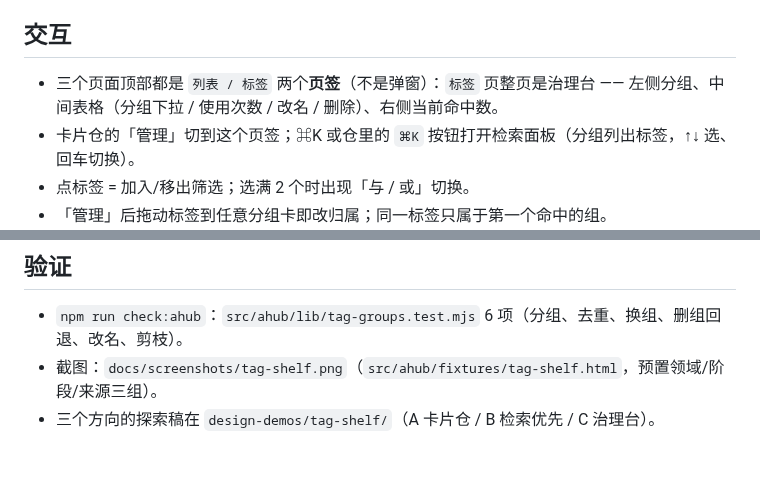
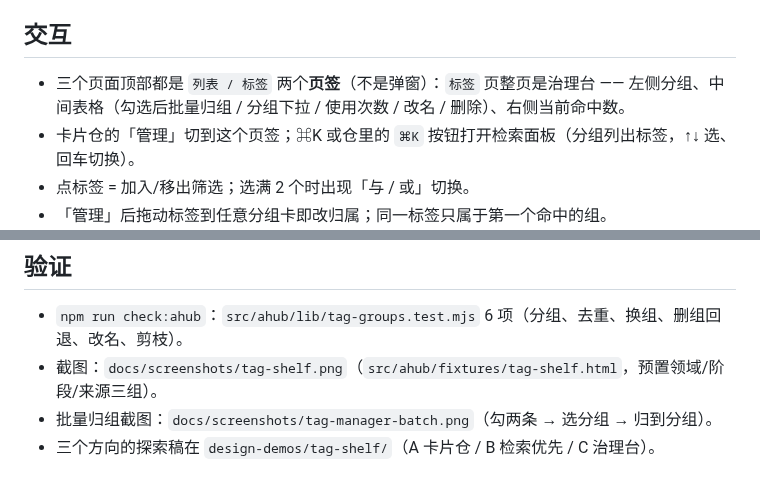
Before and after one commit to DOUZHANSHENGYANG/nimbusdesk, a Markdown page: docs/tag-shelf.md, 2 parts joined by grey strips. Drawn GitHub-style.

Commit message:
feat(标签)：治理台支持勾选多个标签批量归组
- 标签治理页签增加复选框与批量工具条：全选当前可见标签、选分组、「归到分组」一次写入；标签本身仍不可改名/删除。
- 空态/批量条同步截图与文档。

```diff
--- a/docs/tag-shelf.md
+++ b/docs/tag-shelf.md
@@ -16,7 +16,7 @@
 
 ## 交互
 
-- 三个页面顶部都是 `列表 / 标签` 两个**页签**（不是弹窗）：`标签` 页整页是治理台 —— 左侧分组、中间表格（分组下拉 / 使用次数 / 改名 / 删除）、右侧当前命中数。
+- 三个页面顶部都是 `列表 / 标签` 两个**页签**（不是弹窗）：`标签` 页整页是治理台 —— 左侧分组、中间表格（勾选后批量归组 / 分组下拉 / 使用次数 / 改名 / 删除）、右侧当前命中数。
 - 卡片仓的「管理」切到这个页签；⌘K 或仓里的 `⌘K` 按钮打开检索面板（分组列出标签，↑↓ 选、回车切换）。
 - 点标签 = 加入/移出筛选；选满 2 个时出现「与 / 或」切换。
 - 「管理」后拖动标签到任意分组卡即改归属；同一标签只属于第一个命中的组。
@@ -31,4 +31,5 @@
 
 - `npm run check:ahub`：`src/ahub/lib/tag-groups.test.mjs` 6 项（分组、去重、换组、删组回退、改名、剪枝）。
 - 截图：`docs/screenshots/tag-shelf.png`（`src/ahub/fixtures/tag-shelf.html`，预置领域/阶段/来源三组）。
+- 批量归组截图：`docs/screenshots/tag-manager-batch.png`（勾两条 → 选分组 → 归到分组）。
 - 三个方向的探索稿在 `design-demos/tag-shelf/`（A 卡片仓 / B 检索优先 / C 治理台）。
```
Also changed, not shown: docs/skills-audit.md (+2 -4 lines), docs/screenshots/tag-manager-batch.png (added), docs/screenshots/tag-manager.png, 3 other files.
